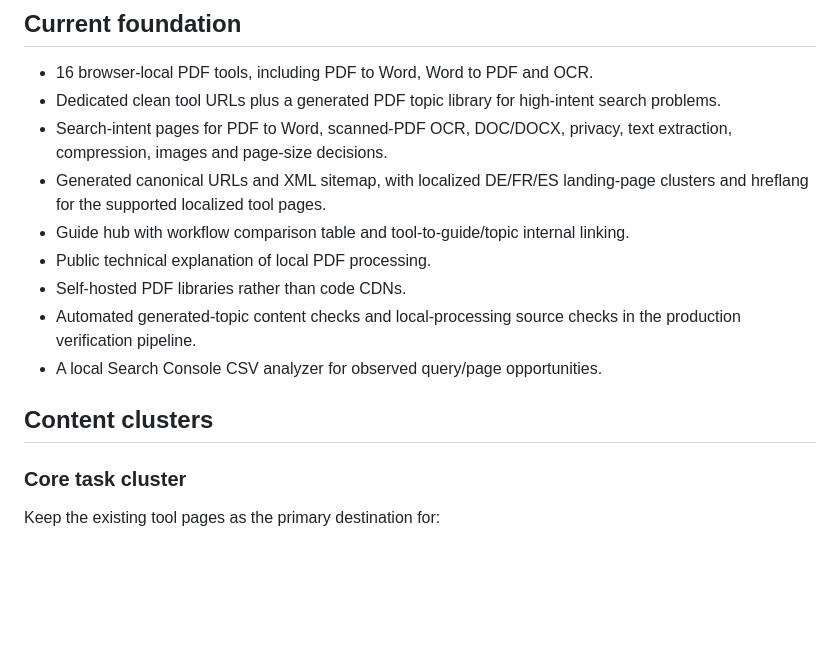
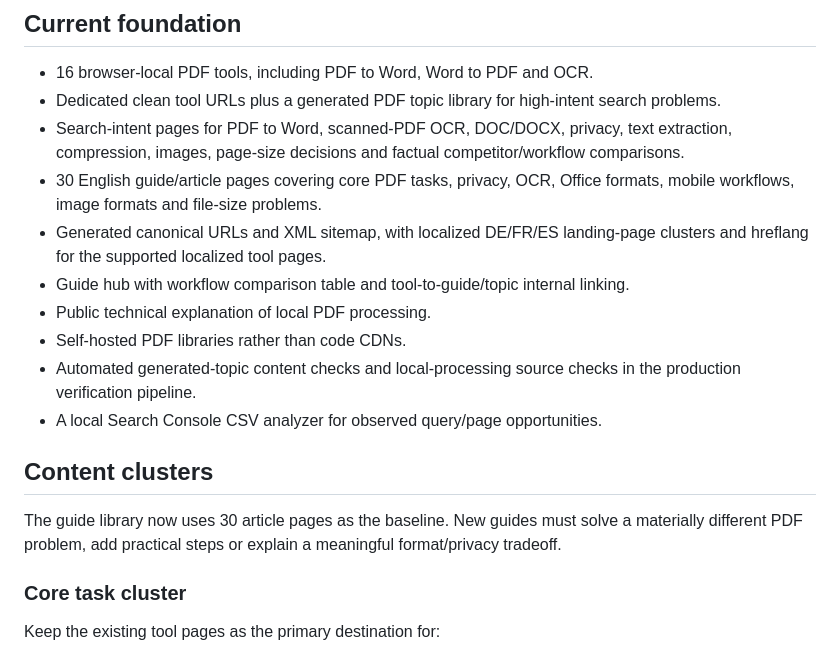
Before and after one commit to nagapurinarayana-ship-it/freepdfconverter, a Markdown page: docs/SEO-TRAFFIC-ROADMAP.md, the part around the change. Drawn GitHub-style; blank space fills up the shorter version.

Commit message:
Update SEO-TRAFFIC-ROADMAP.md for current product and SEO scope

```diff
--- a/docs/SEO-TRAFFIC-ROADMAP.md
+++ b/docs/SEO-TRAFFIC-ROADMAP.md
@@ -10,7 +10,8 @@ Google's current Search guidance emphasizes people-first, original, satisfying c
 
 - 16 browser-local PDF tools, including PDF to Word, Word to PDF and OCR.
 - Dedicated clean tool URLs plus a generated PDF topic library for high-intent search problems.
-- Search-intent pages for PDF to Word, scanned-PDF OCR, DOC/DOCX, privacy, text extraction, compression, images and page-size decisions.
+- Search-intent pages for PDF to Word, scanned-PDF OCR, DOC/DOCX, privacy, text extraction, compression, images, page-size decisions and factual competitor/workflow comparisons.
+- 30 English guide/article pages covering core PDF tasks, privacy, OCR, Office formats, mobile workflows, image formats and file-size problems.
 - Generated canonical URLs and XML sitemap, with localized DE/FR/ES landing-page clusters and hreflang for the supported localized tool pages.
 - Guide hub with workflow comparison table and tool-to-guide/topic internal linking.
 - Public technical explanation of local PDF processing.
@@ -19,6 +20,8 @@ Google's current Search guidance emphasizes people-first, original, satisfying c
 - A local Search Console CSV analyzer for observed query/page opportunities.
 
 ## Content clusters
+
+The guide library now uses 30 article pages as the baseline. New guides must solve a materially different PDF problem, add practical steps or explain a meaningful format/privacy tradeoff.
 
 ### Core task cluster
 
```
